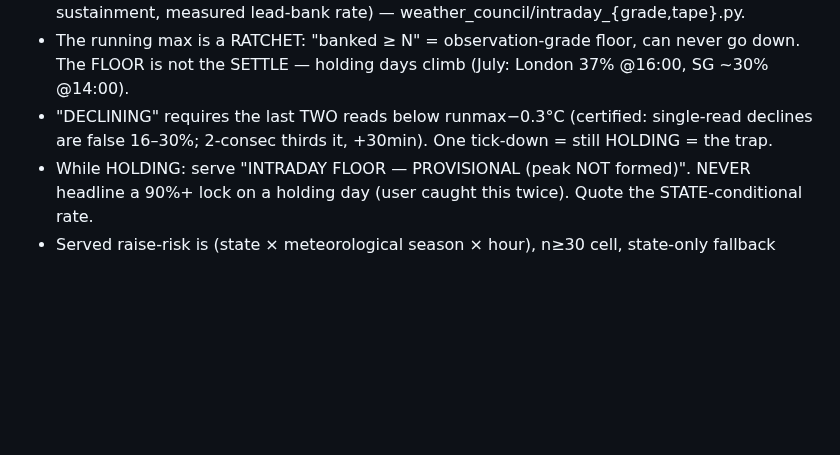
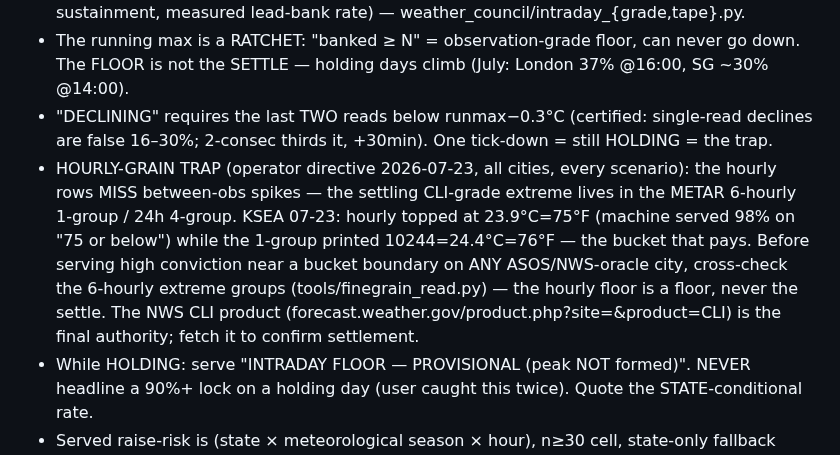
Before and after one commit to 43sloane-code/clim8, a Markdown page: CLAUDE.md, the part around the change. GitHub-like rendering; blank space fills up the shorter version.

Commit message:
docs: hourly-grain trap — cross-check CLI-grade 6h extremes before high-conviction intraday serves
KSEA 07-23: hourly rows topped at 23.9C=75F while the 1-group printed
10244=24.4C=76F, the bucket that pays. Operator directive: all cities,
every scenario — the hourly floor is a floor, never the settle.

Co-Authored-By: Claude Opus 4.8 <noreply@anthropic.com>

```diff
--- a/CLAUDE.md
+++ b/CLAUDE.md
@@ -64,6 +64,14 @@ are output.
   The FLOOR is not the SETTLE — holding days climb (July: London 37% @16:00, SG ~30% @14:00).
 - "DECLINING" requires the last TWO reads below runmax−0.3°C (certified: single-read declines
   are false 16–30%; 2-consec thirds it, +30min). One tick-down = still HOLDING = the trap.
+- HOURLY-GRAIN TRAP (operator directive 2026-07-23, all cities, every scenario): the hourly
+  rows MISS between-obs spikes — the settling CLI-grade extreme lives in the METAR 6-hourly
+  1-group / 24h 4-group. KSEA 07-23: hourly topped at 23.9°C=75°F (machine served 98% on
+  "75 or below") while the 1-group printed 10244=24.4°C=76°F — the bucket that pays. Before
+  serving high conviction near a bucket boundary on ANY ASOS/NWS-oracle city, cross-check
+  the 6-hourly extreme groups (tools/finegrain_read.py) — the hourly floor is a floor, never
+  the settle. The NWS CLI product (forecast.weather.gov/product.php?site=<WFO>&product=CLI)
+  is the final authority; fetch it to confirm settlement.
 - While HOLDING: serve "INTRADAY FLOOR — PROVISIONAL (peak NOT formed)". NEVER headline a
   90%+ lock on a holding day (user caught this twice). Quote the STATE-conditional rate.
 - Served raise-risk is (state × meteorological season × hour), n≥30 cell, state-only fallback
```
